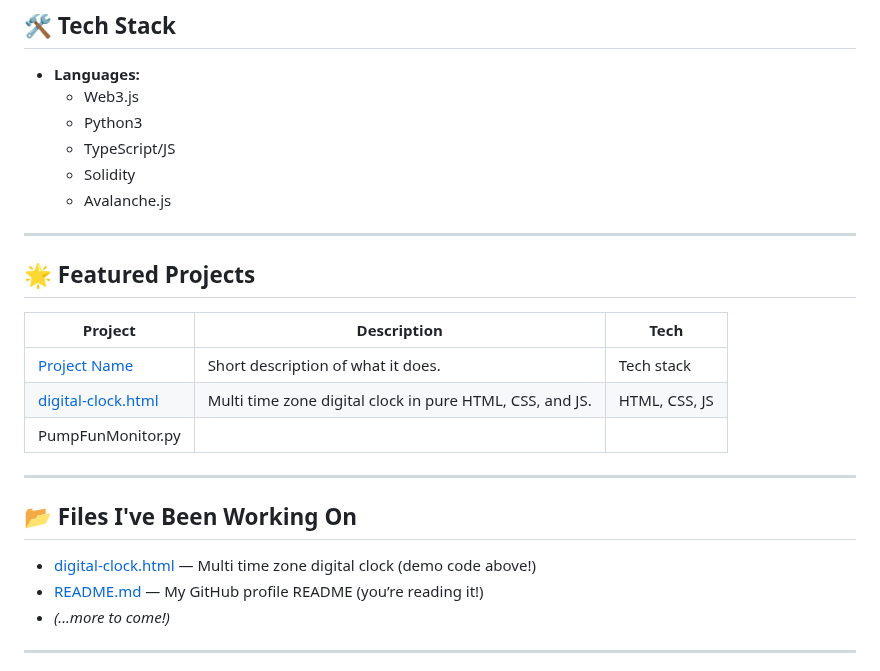
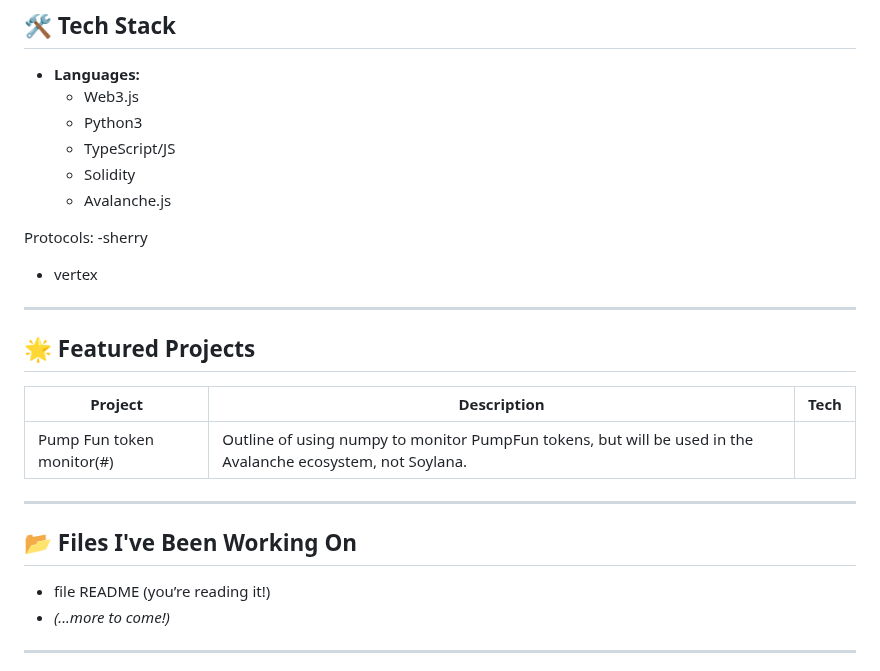
Before and after one commit to jeffreydunaway/jeffreydunaway, a Markdown page: README.md, the part around the change. Drawn GitHub-style.

```diff
--- a/README.md
+++ b/README.md
@@ -90,22 +90,23 @@ I'm passionate about technology, problem-solving, and building impactful solutio
   - TypeScript/JS
   - Solidity
   - Avalanche.js
+
+Protocols:
+-sherry
+- vertex
 ---
 
 ## 🌟 Featured Projects
 
 | Project | Description | Tech |
 | ------- | ----------- | ---- |
-| [Project Name](#) | Short description of what it does. | Tech stack |
-| [digital-clock.html](./digital-clock.html) | Multi time zone digital clock in pure HTML, CSS, and JS. | HTML, CSS, JS |
-| PumpFunMonitor.py |
+| Pump Fun token monitor(#)| Outline of using numpy to monitor PumpFun tokens,  but will be used in the Avalanche ecosystem,  not Soylana.
 
 ---
 
 ## 📂 Files I've Been Working On
 
-- [digital-clock.html](./digital-clock.html) — Multi time zone digital clock (demo code above!)
-- [README.md](./README.md) — My GitHub profile README (you’re reading it!)
+- file README (you’re reading it!)
 - _(...more to come!)_
 ---
 
```
